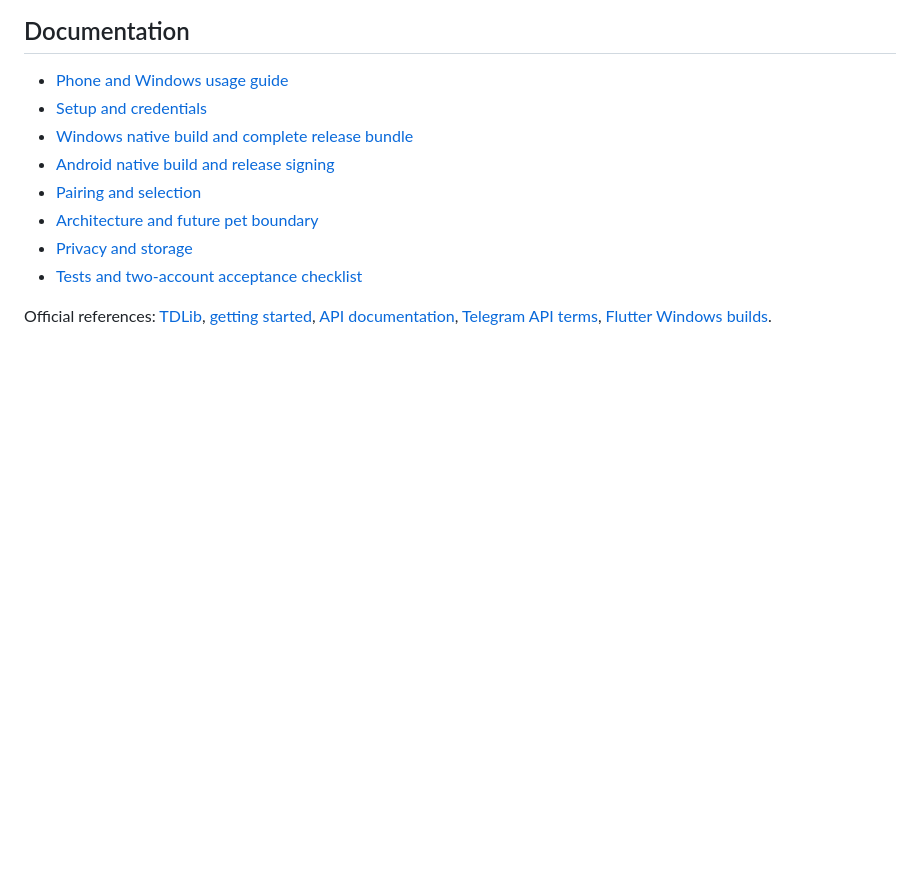
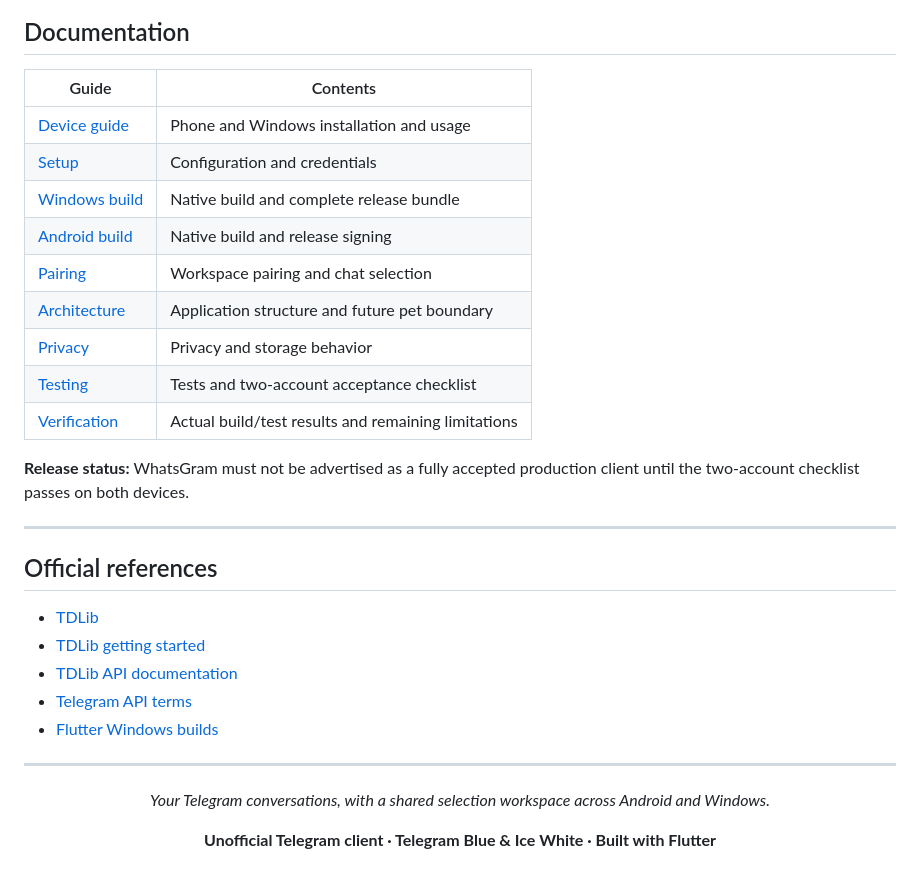
Before and after one commit to Paim41/WhatsGram, a Markdown page: README.md, the part around one of its changes. Drawn GitHub-style; blank space fills up the shorter version.

```diff
--- a/README.md
+++ b/README.md
@@ -37,13 +151,36 @@ These are renders of the actual welcome screen, before Telegram sign-in.
 
 ## Documentation
 
-- [Phone and Windows usage guide](docs/DEVICE_GUIDE.md)
-- [Setup and credentials](docs/SETUP.md)
-- [Windows native build and complete release bundle](docs/BUILD_WINDOWS.md)
-- [Android native build and release signing](docs/BUILD_ANDROID.md)
-- [Pairing and selection](docs/PAIRING.md)
-- [Architecture and future pet boundary](docs/ARCHITECTURE.md)
-- [Privacy and storage](docs/PRIVACY.md)
-- [Tests and two-account acceptance checklist](docs/TESTING.md)
+| Guide | Contents |
+|---|---|
+| [Device guide](docs/DEVICE_GUIDE.md) | Phone and Windows installation and usage |
+| [Setup](docs/SETUP.md) | Configuration and credentials |
+| [Windows build](docs/BUILD_WINDOWS.md) | Native build and complete release bundle |
+| [Android build](docs/BUILD_ANDROID.md) | Native build and release signing |
+| [Pairing](docs/PAIRING.md) | Workspace pairing and chat selection |
+| [Architecture](docs/ARCHITECTURE.md) | Application structure and future pet boundary |
+| [Privacy](docs/PRIVACY.md) | Privacy and storage behavior |
+| [Testing](docs/TESTING.md) | Tests and two-account acceptance checklist |
+| [Verification](docs/VERIFICATION.md) | Actual build/test results and remaining limitations |
 
-Official references: [TDLib](https://core.telegram.org/tdlib), [getting started](https://core.telegram.org/tdlib/getting-started), [API documentation](https://core.telegram.org/tdlib/docs/), [Telegram API terms](https://core.telegram.org/api/terms), [Flutter Windows builds](https://docs.flutter.dev/platform-integration/windows/building).
+**Release status:** WhatsGram must not be advertised as a fully accepted production client until the two-account checklist passes on both devices.
+
+---
+
+## Official references
+
+- [TDLib](https://core.telegram.org/tdlib)
+- [TDLib getting started](https://core.telegram.org/tdlib/getting-started)
+- [TDLib API documentation](https://core.telegram.org/tdlib/docs/)
+- [Telegram API terms](https://core.telegram.org/api/terms)
+- [Flutter Windows builds](https://docs.flutter.dev/platform-integration/windows/building)
+
+---
+
+<div align="center">
+
+*Your Telegram conversations, with a shared selection workspace across Android and Windows.*
+
+**Unofficial Telegram client · Telegram Blue & Ice White · Built with Flutter**
+
+</div>
```
Also changed, not shown: other parts of README.md (+135 -21 lines).
